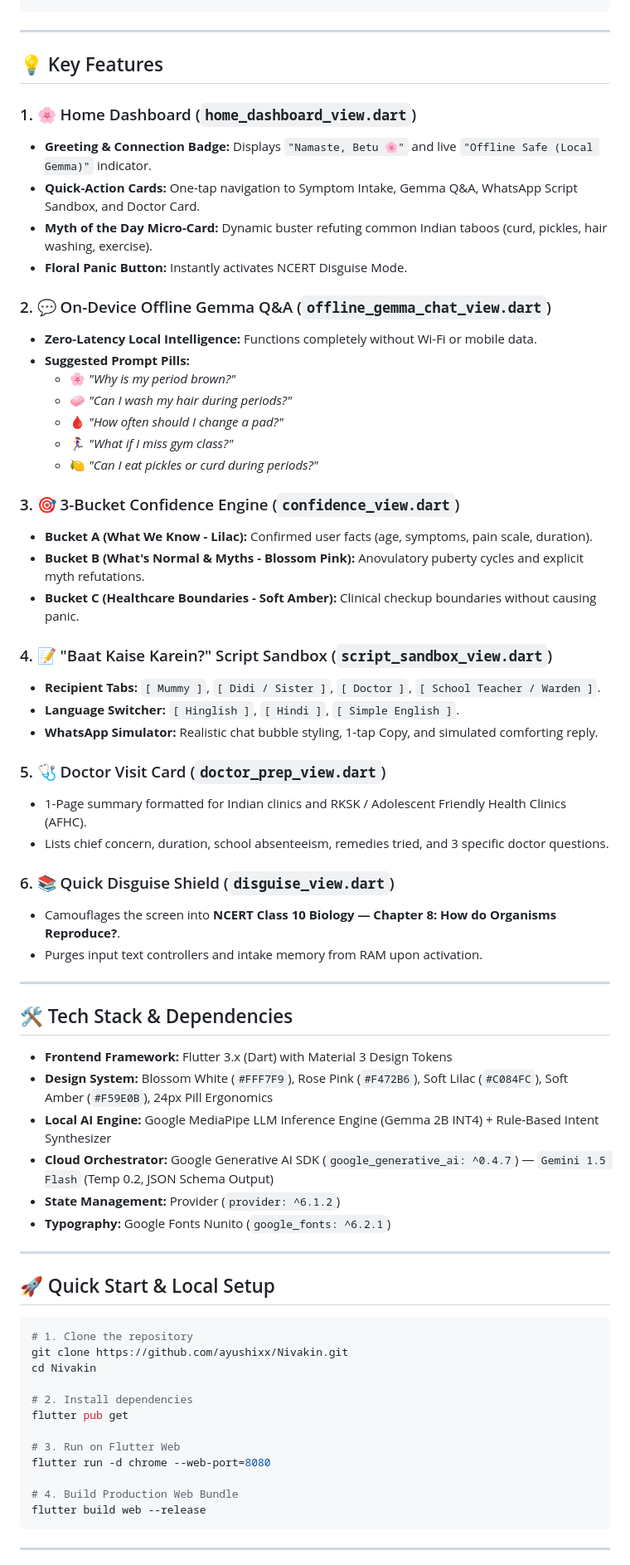
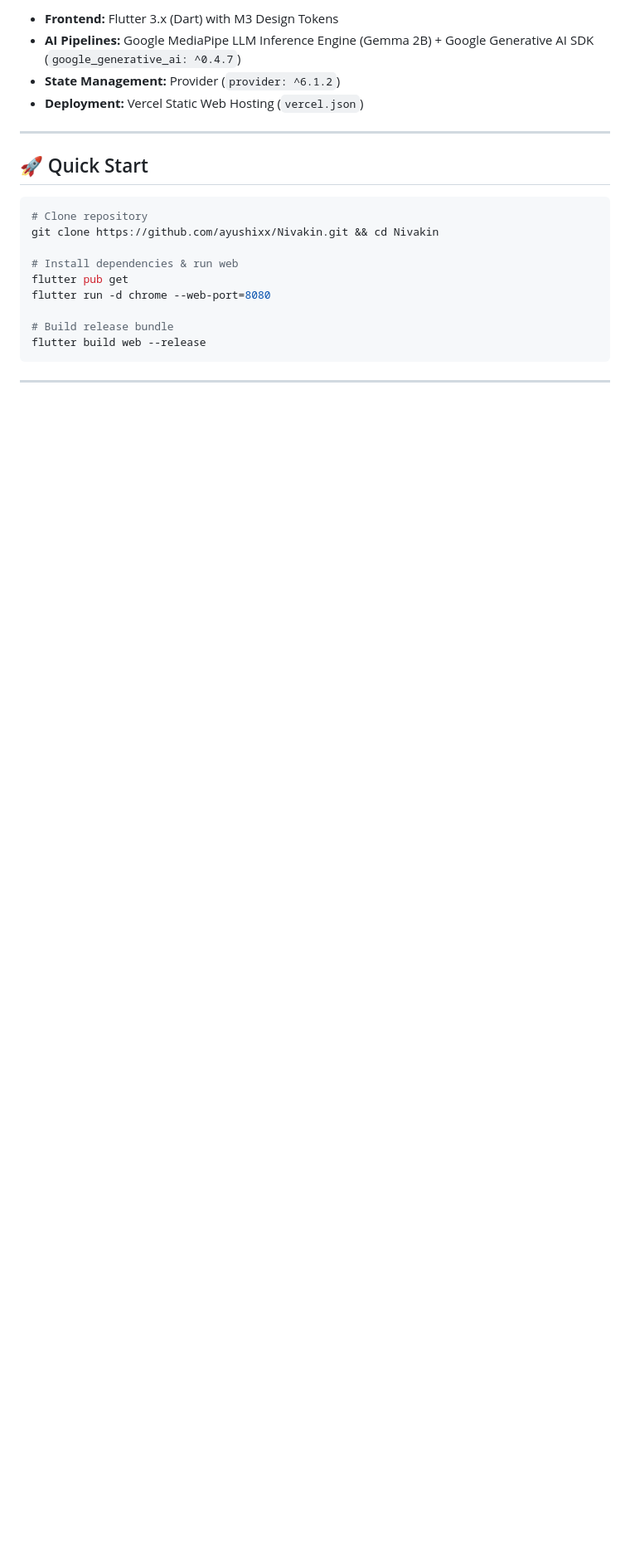
Before and after one commit to ayushixx/Nivakin, a Markdown page: README.md, the part around one of its changes. Shown at 83% size. Drawn GitHub-style; blank space fills up the shorter version.

````diff
--- a/README.md
+++ b/README.md
@@ -46,69 +58,23 @@ lib/
 ```
+
+- **Frontend:** Flutter 3.x (Dart) with M3 Design Tokens
+- **AI Pipelines:** Google MediaPipe LLM Inference Engine (Gemma 2B) + Google Generative AI SDK (`google_generative_ai: ^0.4.7`)
+- **State Management:** Provider (`provider: ^6.1.2`)
+- **Deployment:** Vercel Static Web Hosting (`vercel.json`)
 
 ---
 
-## 💡 Key Features
-
-### 1. 🌸 Home Dashboard (`home_dashboard_view.dart`)
-- **Greeting & Connection Badge:** Displays `"Namaste, Betu 🌸"` and live `"Offline Safe (Local Gemma)"` indicator.
-- **Quick-Action Cards:** One-tap navigation to Symptom Intake, Gemma Q&A, WhatsApp Script Sandbox, and Doctor Card.
-- **Myth of the Day Micro-Card:** Dynamic buster refuting common Indian taboos (curd, pickles, hair washing, exercise).
-- **Floral Panic Button:** Instantly activates NCERT Disguise Mode.
-
-### 2. 💬 On-Device Offline Gemma Q&A (`offline_gemma_chat_view.dart`)
-- **Zero-Latency Local Intelligence:** Functions completely without Wi-Fi or mobile data.
-- **Suggested Prompt Pills:**
-  - 🌸 *"Why is my period brown?"*
-  - 🧼 *"Can I wash my hair during periods?"*
-  - 🩸 *"How often should I change a pad?"*
-  - 🏃‍♀️ *"What if I miss gym class?"*
-  - 🍋 *"Can I eat pickles or curd during periods?"*
-
-### 3. 🎯 3-Bucket Confidence Engine (`confidence_view.dart`)
-- **Bucket A (What We Know - Lilac):** Confirmed user facts (age, symptoms, pain scale, duration).
-- **Bucket B (What's Normal & Myths - Blossom Pink):** Anovulatory puberty cycles and explicit myth refutations.
-- **Bucket C (Healthcare Boundaries - Soft Amber):** Clinical checkup boundaries without causing panic.
-
-### 4. 📝 "Baat Kaise Karein?" Script Sandbox (`script_sandbox_view.dart`)
-- **Recipient Tabs:** `[ Mummy ]`, `[ Didi / Sister ]`, `[ Doctor ]`, `[ School Teacher / Warden ]`.
-- **Language Switcher:** `[ Hinglish ]`, `[ Hindi ]`, `[ Simple English ]`.
-- **WhatsApp Simulator:** Realistic chat bubble styling, 1-tap Copy, and simulated comforting reply.
-
-### 5. 🩺 Doctor Visit Card (`doctor_prep_view.dart`)
-- 1-Page summary formatted for Indian clinics and RKSK / Adolescent Friendly Health Clinics (AFHC).
-- Lists chief concern, duration, school absenteeism, remedies tried, and 3 specific doctor questions.
-
-### 6. 📚 Quick Disguise Shield (`disguise_view.dart`)
-- Camouflages the screen into **NCERT Class 10 Biology — Chapter 8: How do Organisms Reproduce?**.
-- Purges input text controllers and intake memory from RAM upon activation.
-
----
-
-## 🛠️ Tech Stack & Dependencies
-
-- **Frontend Framework:** Flutter 3.x (Dart) with Material 3 Design Tokens
-- **Design System:** Blossom White (`#FFF7F9`), Rose Pink (`#F472B6`), Soft Lilac (`#C084FC`), Soft Amber (`#F59E0B`), 24px Pill Ergonomics
-- **Local AI Engine:** Google MediaPipe LLM Inference Engine (Gemma 2B INT4) + Rule-Based Intent Synthesizer
-- **Cloud Orchestrator:** Google Generative AI SDK (`google_generative_ai: ^0.4.7`) — `Gemini 1.5 Flash` (Temp 0.2, JSON Schema Output)
-- **State Management:** Provider (`provider: ^6.1.2`)
-- **Typography:** Google Fonts Nunito (`google_fonts: ^6.2.1`)
-
----
-
-## 🚀 Quick Start & Local Setup
+## 🚀 Quick Start
 
 ```bash
-# 1. Clone the repository
-git clone https://github.com/ayushixx/Nivakin.git
-cd Nivakin
+# Clone repository
+git clone https://github.com/ayushixx/Nivakin.git && cd Nivakin
 
-# 2. Install dependencies
+# Install dependencies & run web
 flutter pub get
-
-# 3. Run on Flutter Web
 flutter run -d chrome --web-port=8080
 
-# 4. Build Production Web Bundle
+# Build release bundle
 flutter build web --release
 ```
 
````
Also changed, not shown: other parts of README.md (+49 -61 lines).
